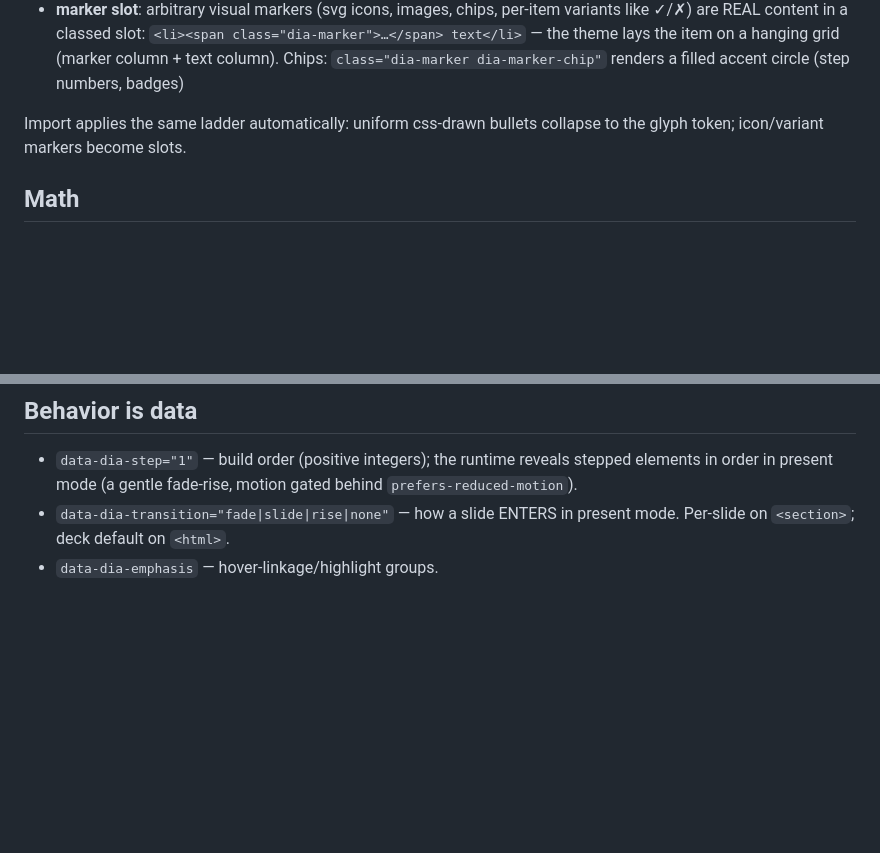
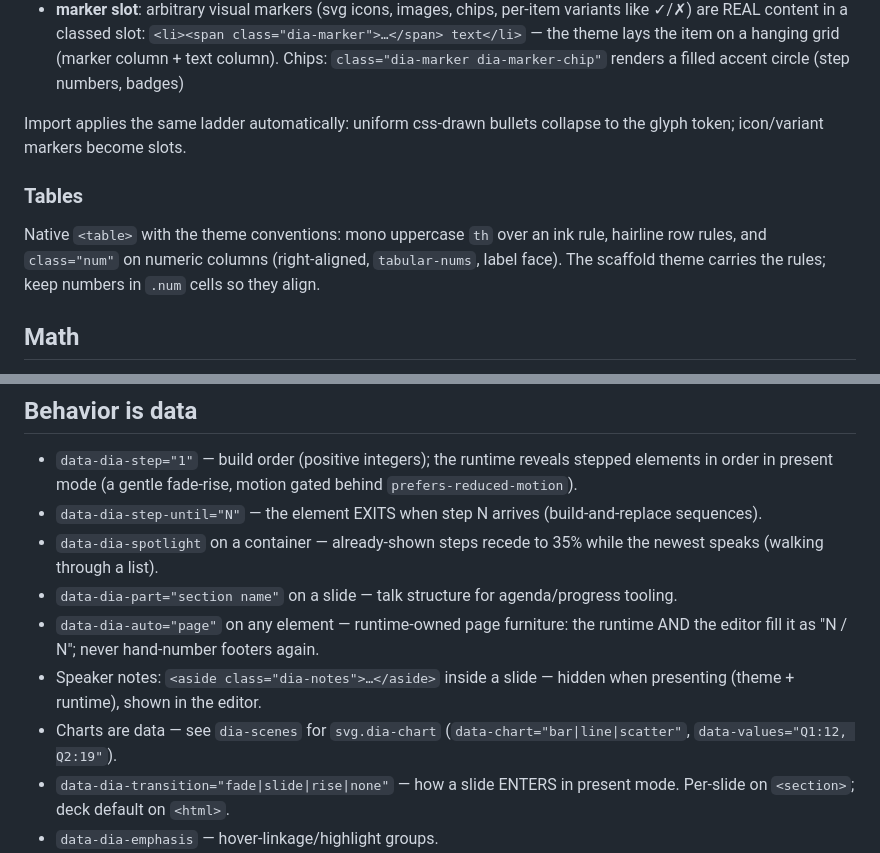
Before and after one commit to pedapudi/diastil, a Markdown page: skills/dia-authoring/SKILL.md, 2 parts joined by grey strips. GitHub-like rendering; blank space fills up the shorter version.

Commit message:
skills: dia-authoring documents the new behavior grammar, notes, tables, charts

```diff
--- a/skills/dia-authoring/SKILL.md
+++ b/skills/dia-authoring/SKILL.md
@@ -212,6 +212,13 @@ detection ladder, richest form wins:
 Import applies the same ladder automatically: uniform css-drawn bullets
 collapse to the glyph token; icon/variant markers become slots.
 
+### Tables
+
+Native `<table>` with the theme conventions: mono uppercase `th` over
+an ink rule, hairline row rules, and `class="num"` on numeric columns
+(right-aligned, `tabular-nums`, label face). The scaffold theme carries
+the rules; keep numbers in `.num` cells so they align.
+
 ## Math
 
 Formulas are native MathML with the LaTeX source preserved on the
@@ -269,6 +276,19 @@ whole deck's imagery 3–4 passes, never one draft.
 - `data-dia-step="1"` — build order (positive integers); the runtime
   reveals stepped elements in order in present mode (a gentle fade-rise,
   motion gated behind `prefers-reduced-motion`).
+- `data-dia-step-until="N"` — the element EXITS when step N arrives
+  (build-and-replace sequences).
+- `data-dia-spotlight` on a container — already-shown steps recede to
+  35% while the newest speaks (walking through a list).
+- `data-dia-part="section name"` on a slide — talk structure for
+  agenda/progress tooling.
+- `data-dia-auto="page"` on any element — runtime-owned page furniture:
+  the runtime AND the editor fill it as "N / N"; never hand-number
+  footers again.
+- Speaker notes: `<aside class="dia-notes">…</aside>` inside a slide —
+  hidden when presenting (theme + runtime), shown in the editor.
+- Charts are data — see `dia-scenes` for `svg.dia-chart`
+  (`data-chart="bar|line|scatter"`, `data-values="Q1:12, Q2:19"`).
 - `data-dia-transition="fade|slide|rise|none"` — how a slide ENTERS in
   present mode. Per-slide on `<section>`; deck default on `<html>`.
 - `data-dia-emphasis` — hover-linkage/highlight groups.
```
